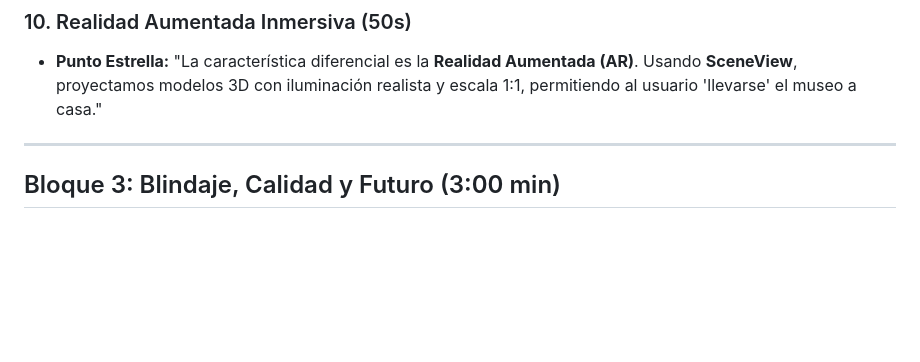
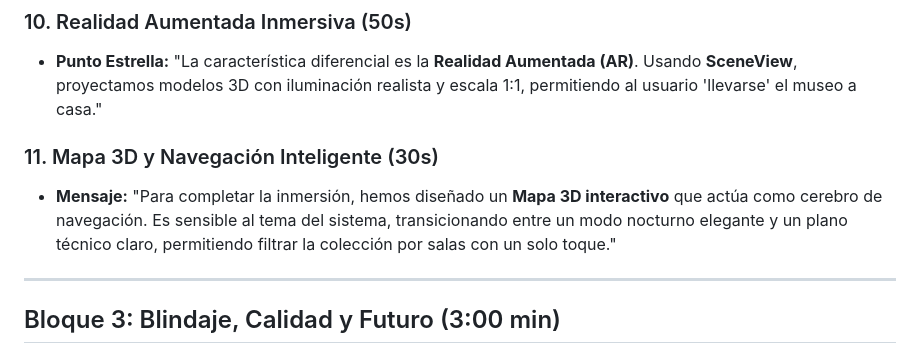
Before and after one commit to TeamProjectsDev/flutter_application_museo, a Markdown page: presentation_web/GUION_PRESENTACION.md, the part around the change. GitHub-like rendering; blank space fills up the shorter version.

```diff
--- a/presentation_web/GUION_PRESENTACION.md
+++ b/presentation_web/GUION_PRESENTACION.md
@@ -38,6 +38,9 @@
 ### 10. Realidad Aumentada Inmersiva (50s)
 - **Punto Estrella:** "La característica diferencial es la **Realidad Aumentada (AR)**. Usando **SceneView**, proyectamos modelos 3D con iluminación realista y escala 1:1, permitiendo al usuario 'llevarse' el museo a casa."
 
+### 11. Mapa 3D y Navegación Inteligente (30s)
+- **Mensaje:** "Para completar la inmersión, hemos diseñado un **Mapa 3D interactivo** que actúa como cerebro de navegación. Es sensible al tema del sistema, transicionando entre un modo nocturno elegante y un plano técnico claro, permitiendo filtrar la colección por salas con un solo toque."
+
 ---
 
 ## Bloque 3: Blindaje, Calidad y Futuro (3:00 min)
```
Also changed, not shown: README.md (+4 -1 lines).
